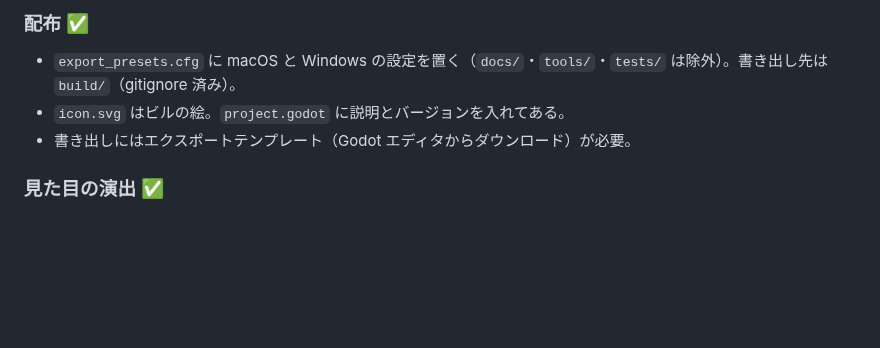
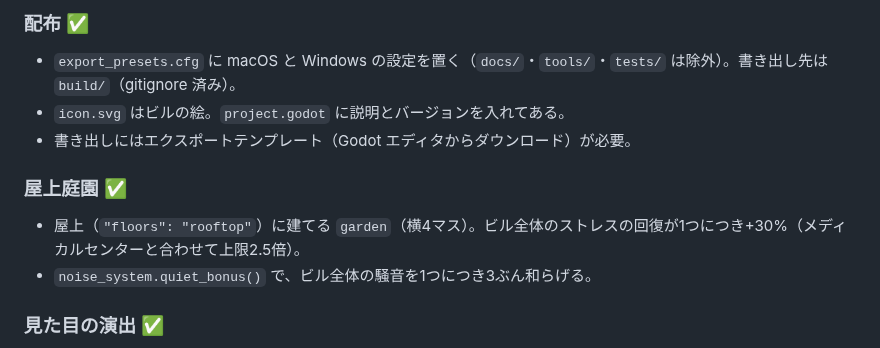
Before and after one commit to Toshiaki0315/ProjectTower, a Markdown page: docs/Game_Spec.md, the part around the change. Rendered like a GitHub page; blank space fills up the shorter version.

```diff
--- a/docs/Game_Spec.md
+++ b/docs/Game_Spec.md
@@ -99,6 +99,10 @@ SimTower をリスペクトした本作の目標とする仕様をまとめた
 - `icon.svg` はビルの絵。`project.godot` に説明とバージョンを入れてある。
 - 書き出しにはエクスポートテンプレート（Godot エディタからダウンロード）が必要。
 
+### 屋上庭園 ✅
+- 屋上（`"floors": "rooftop"`）に建てる `garden`（横4マス）。ビル全体のストレスの回復が1つにつき+30%（メディカルセンターと合わせて上限2.5倍）。
+- `noise_system.quiet_bonus()` で、ビル全体の騒音を1つにつき3ぶん和らげる。
+
 ### 見た目の演出 ✅
 - 人は歩くときに足の形を切り替える（`resident.WALK_LEGS` と進んだ距離 `walked`）。
 - `effects.gd` が、建設（白い枠）・撤去（土ぼこり）・黒字の決算（「+◯◯円」の文字）の短い演出を描く。
```
Also changed, not shown: README.md (+2 -1 lines), Tasks.md (+1 -1 lines), docs/images/buildings/garden.png (added), docs/images/screenshots/day.png, docs/images/screenshots/night.png, 8 other files.
